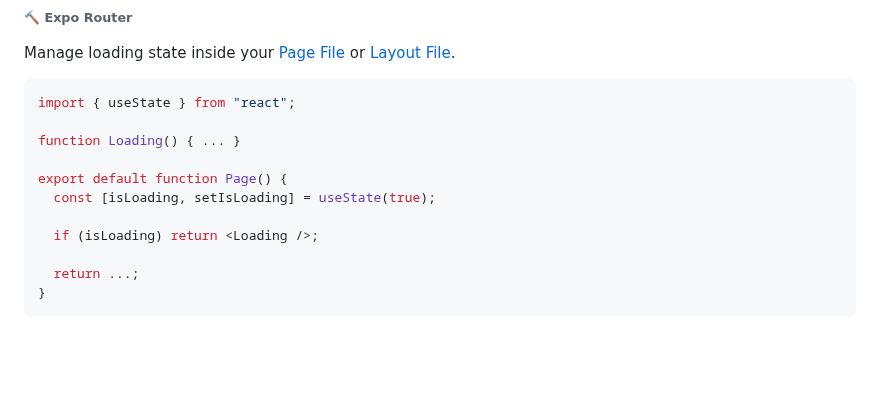
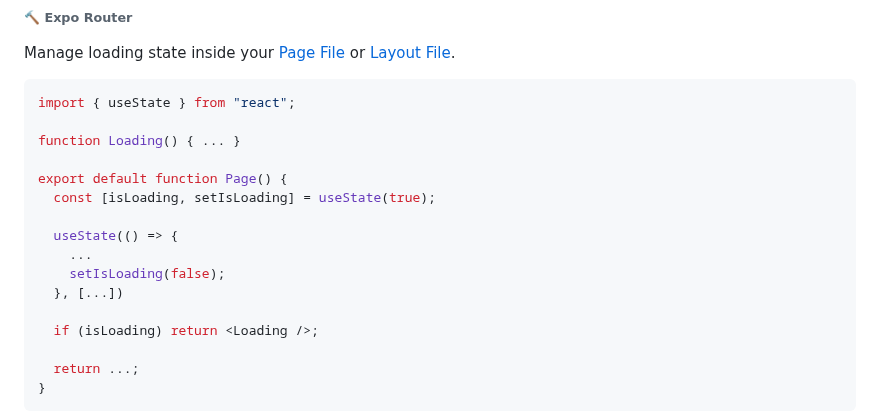
Before and after one commit to gloredo/react-blend, a Markdown page: README.md, the part around the change. GitHub-like rendering; blank space fills up the shorter version.

```diff
--- a/README.md
+++ b/README.md
@@ -259,6 +259,11 @@ function Loading() { ... }
 
 export default function Page() {
   const [isLoading, setIsLoading] = useState(true);
+
+  useState(() => {
+    ...
+    setIsLoading(false);
+  }, [...])
 
   if (isLoading) return <Loading />;
 
```
